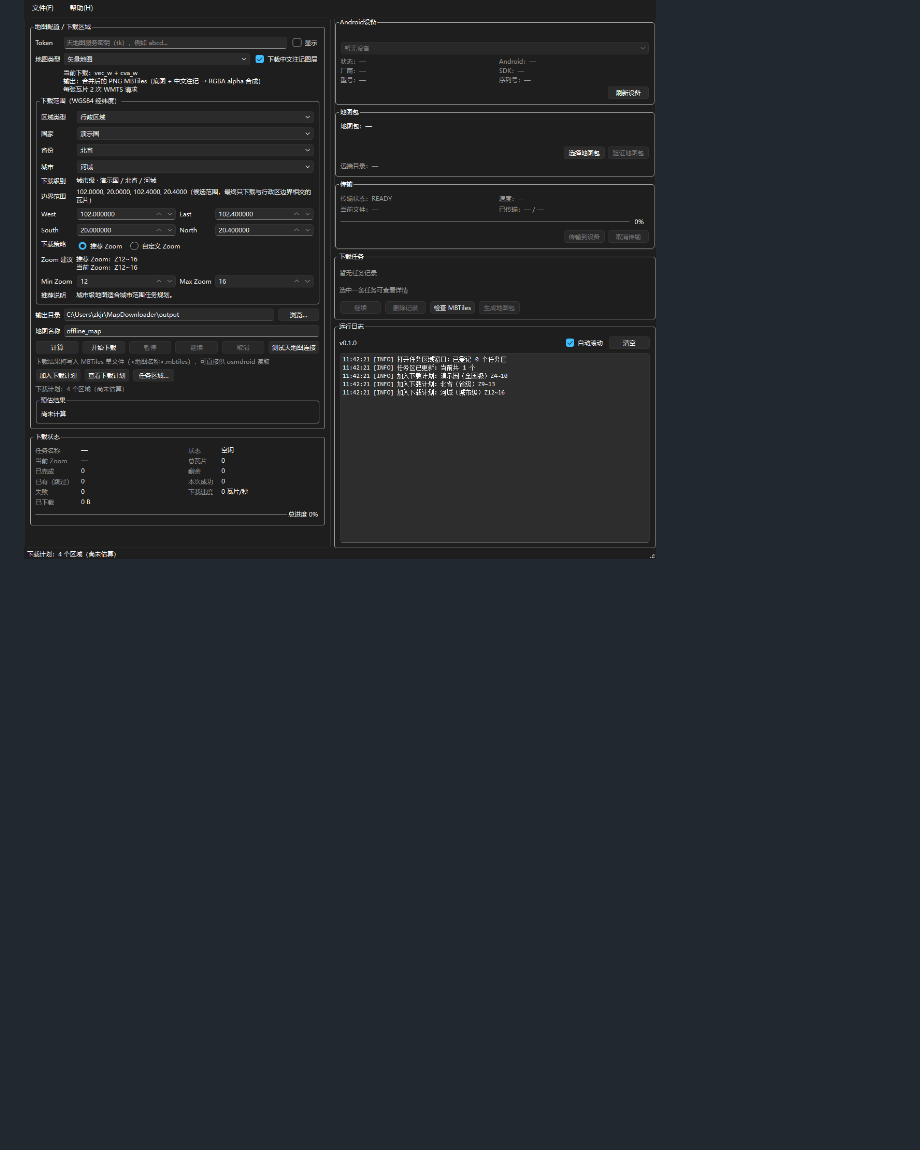
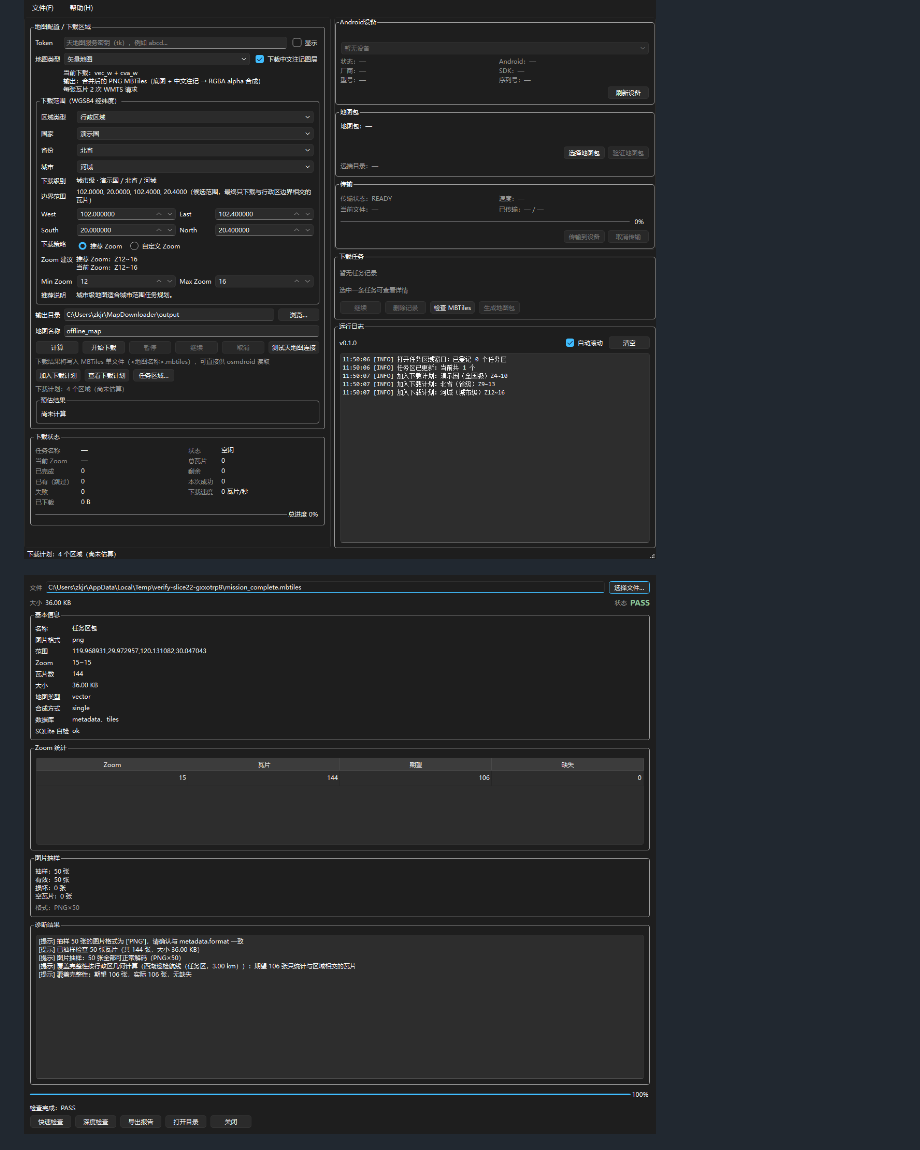
Before and after one commit to buiminhth8-lgtm/MapDownloader, a Markdown page: docs/mission_region.md, the part around one of its changes. GitHub-like rendering; pictures changed too: docs/slice22_mission_inspector.png, docs/slice22_mission_plan.png; blank space fills up the shorter version.

Commit message:
test: make the mission inspector evidence come from the UI itself

```diff
--- a/docs/mission_region.md
+++ b/docs/mission_region.md
@@ -284,4 +286,6 @@ Inspector（完整 / 缺一张 / 几何不在本机）→ 删除保护（被引
 
 ![进入下载计划](slice22_mission_plan.png)
 
+![MBTiles 检查窗口里的覆盖结论](slice22_mission_inspector.png)
+
 ![被引用时拒绝删除](slice22_mission_delete_blocked.png)
```
Also changed, not shown: other parts of docs/mission_region.md (+2 -0 lines), docs/slice22_mission_created.png, docs/slice22_mission_delete_blocked.png, docs/slice22_mission_estimated.png, 1 other file.
